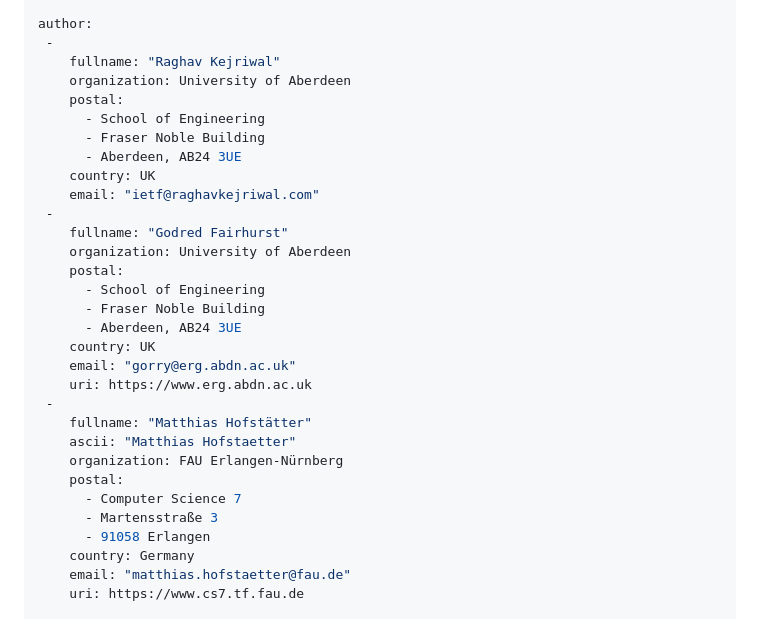
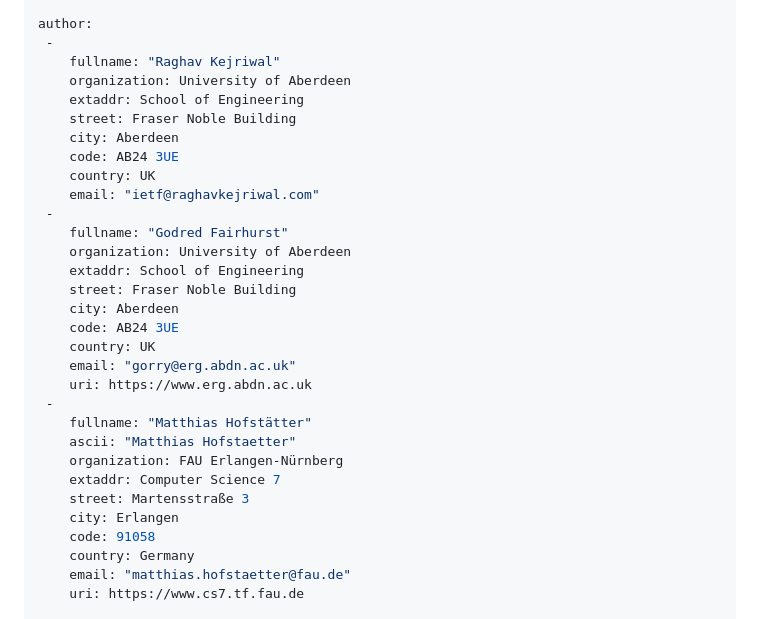
Before and after one commit to RaghavKej/scone-qlog, a Markdown page: draft-kejriwal-scone-scone-qlog.md, the part around the change. GitHub-like rendering.

Commit message:
Use structured postal fields

```diff
--- a/draft-kejriwal-scone-scone-qlog.md
+++ b/draft-kejriwal-scone-scone-qlog.md
@@ -24,19 +24,19 @@ author:
  -
     fullname: "Raghav Kejriwal"
     organization: University of Aberdeen
-    postal:
-      - School of Engineering
-      - Fraser Noble Building
-      - Aberdeen, AB24 3UE
+    extaddr: School of Engineering
+    street: Fraser Noble Building
+    city: Aberdeen
+    code: AB24 3UE
     country: UK
     email: "ietf@raghavkejriwal.com"
  -
     fullname: "Godred Fairhurst"
     organization: University of Aberdeen
-    postal:
-      - School of Engineering
-      - Fraser Noble Building
-      - Aberdeen, AB24 3UE
+    extaddr: School of Engineering
+    street: Fraser Noble Building
+    city: Aberdeen
+    code: AB24 3UE
     country: UK
     email: "gorry@erg.abdn.ac.uk"
     uri: https://www.erg.abdn.ac.uk
@@ -44,10 +44,10 @@ author:
     fullname: "Matthias Hofstätter"
     ascii: "Matthias Hofstaetter"
     organization: FAU Erlangen-Nürnberg
-    postal:
-      - Computer Science 7
-      - Martensstraße 3
-      - 91058 Erlangen
+    extaddr: Computer Science 7
+    street: Martensstraße 3
+    city: Erlangen
+    code: 91058
     country: Germany
     email: "matthias.hofstaetter@fau.de"
     uri: https://www.cs7.tf.fau.de
```
